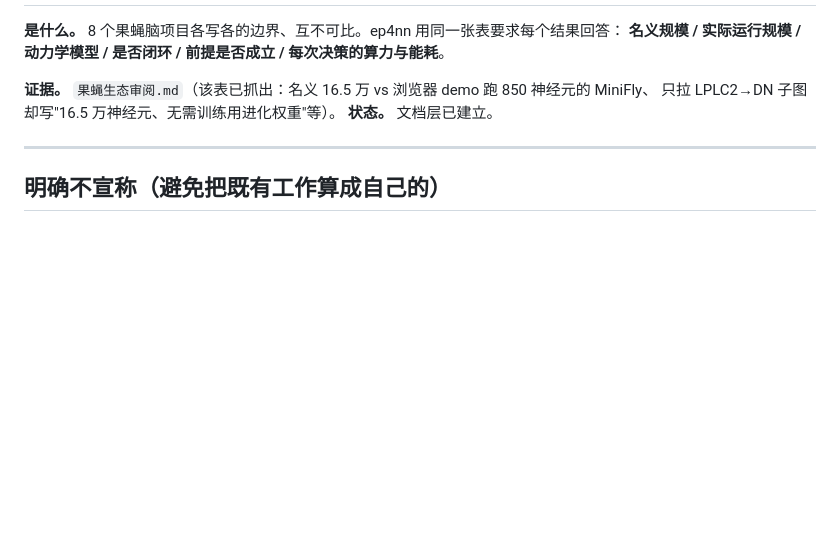
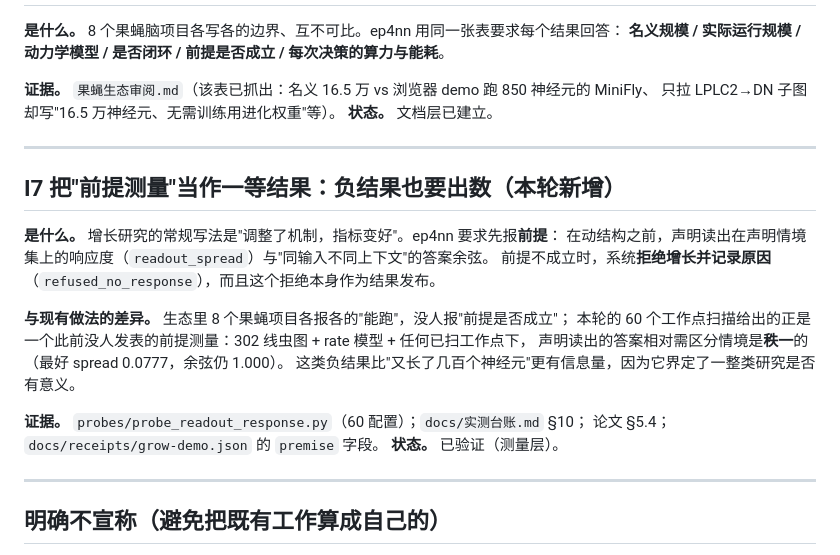
Before and after one commit to hf-jz/ep4nn, a Markdown page: docs/创新点.md, the part around the change. GitHub-like rendering; blank space fills up the shorter version.

```diff
--- a/docs/创新点.md
+++ b/docs/创新点.md
@@ -109,6 +109,23 @@ ep4nn 把它推到结构上，两级：
 
 ---
 
+## I7 把"前提测量"当作一等结果：负结果也要出数（本轮新增）
+
+**是什么。** 增长研究的常规写法是"调整了机制，指标变好"。ep4nn 要求先报**前提**：
+在动结构之前，声明读出在声明情境集上的响应度（`readout_spread`）与"同输入不同上下文"的答案余弦。
+前提不成立时，系统**拒绝增长并记录原因**（`refused_no_response`），而且这个拒绝本身作为结果发布。
+
+**与现有做法的差异。** 生态里 8 个果蝇项目各报各的"能跑"，没人报"前提是否成立"；
+本轮的 60 个工作点扫描给出的正是一个此前没人发表的前提测量：302 线虫图 + rate 模型 + 任何已扫工作点下，
+声明读出的答案相对需区分情境是**秩一**的（最好 spread 0.0777，余弦仍 1.000）。
+这类负结果比"又长了几百个神经元"更有信息量，因为它界定了一整类研究是否有意义。
+
+**证据。** `probes/probe_readout_response.py`（60 配置）；`docs/实测台账.md` §10；
+论文 §5.4；`docs/receipts/grow-demo.json` 的 `premise` 字段。
+**状态。** 已验证（测量层）。
+
+---
+
 ## 明确不宣称（避免把既有工作算成自己的）
 
 - **稀疏激活**不是我们发明：果蝇图在每种刺激下活跃 < 1% 是 Cadence 的实测；MoE/early-exit 是工程既有。
```
Also changed, not shown: docs/README.md (+3 -1 lines).
